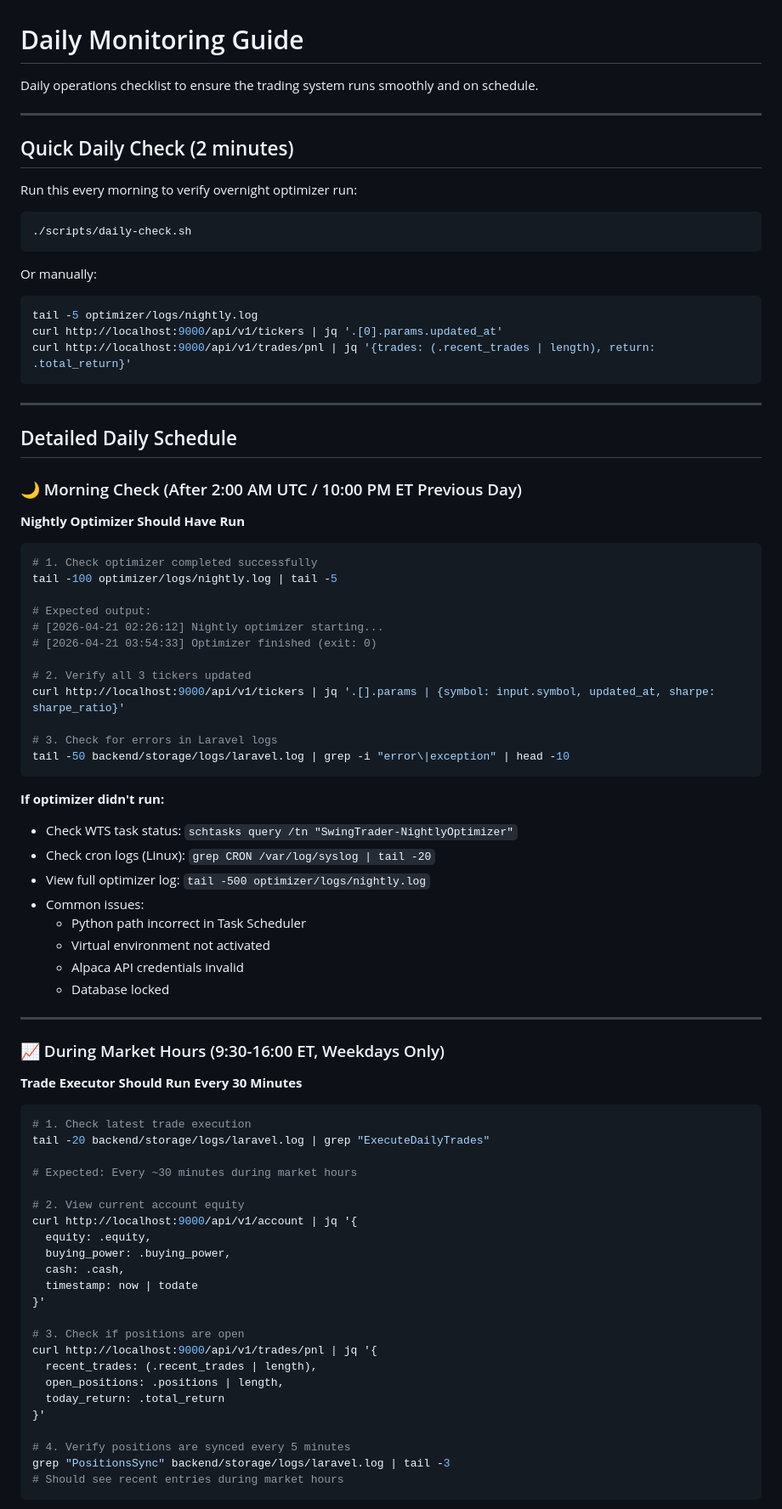
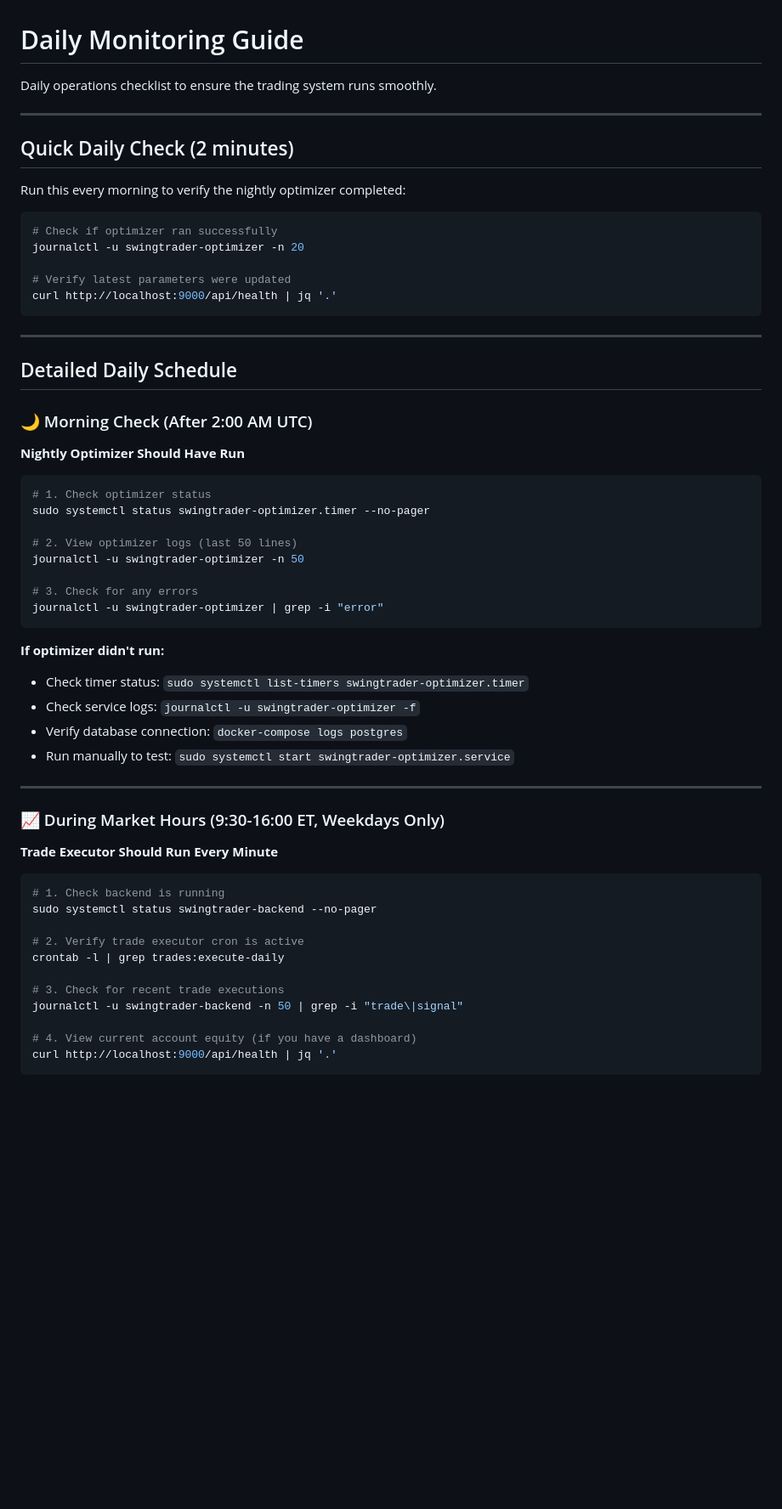
Before and after one commit to vipvipvip/SwingTraderAndOptimizer, a Markdown page: docs/MONITORING.md, the part around one of its changes. Shown at 85% size. Drawn GitHub-style; blank space fills up the shorter version.

````diff
--- a/docs/MONITORING.md
+++ b/docs/MONITORING.md
@@ -1,86 +1,63 @@
 # Daily Monitoring Guide
 
-Daily operations checklist to ensure the trading system runs smoothly and on schedule.
+Daily operations checklist to ensure the trading system runs smoothly.
 
 ---
 
 ## Quick Daily Check (2 minutes)
 
-Run this every morning to verify overnight optimizer run:
+Run this every morning to verify the nightly optimizer completed:
 
 ```bash
-./scripts/daily-check.sh
-```
+# Check if optimizer ran successfully
+journalctl -u swingtrader-optimizer -n 20
 
-Or manually:
-```bash
-tail -5 optimizer/logs/nightly.log
-curl http://localhost:9000/api/v1/tickers | jq '.[0].params.updated_at'
-curl http://localhost:9000/api/v1/trades/pnl | jq '{trades: (.recent_trades | length), return: .total_return}'
+# Verify latest parameters were updated
+curl http://localhost:9000/api/health | jq '.'
 ```
 
 ---
 
 ## Detailed Daily Schedule
 
-### 🌙 Morning Check (After 2:00 AM UTC / 10:00 PM ET Previous Day)
+### 🌙 Morning Check (After 2:00 AM UTC)
 
 **Nightly Optimizer Should Have Run**
 
 ```bash
-# 1. Check optimizer completed successfully
-tail -100 optimizer/logs/nightly.log | tail -5
+# 1. Check optimizer status
+sudo systemctl status swingtrader-optimizer.timer --no-pager
 
-# Expected output:
-# [2026-04-21 02:26:12] Nightly optimizer starting...
-# [2026-04-21 03:54:33] Optimizer finished (exit: 0)
+# 2. View optimizer logs (last 50 lines)
+journalctl -u swingtrader-optimizer -n 50
 
-# 2. Verify all 3 tickers updated
-curl http://localhost:9000/api/v1/tickers | jq '.[].params | {symbol: input.symbol, updated_at, sharpe: sharpe_ratio}'
-
-# 3. Check for errors in Laravel logs
-tail -50 backend/storage/logs/laravel.log | grep -i "error\|exception" | head -10
+# 3. Check for any errors
+journalctl -u swingtrader-optimizer | grep -i "error"
 ```
 
 **If optimizer didn't run:**
-- Check WTS task status: `schtasks query /tn "SwingTrader-NightlyOptimizer"`
-- Check cron logs (Linux): `grep CRON /var/log/syslog | tail -20`
-- View full optimizer log: `tail -500 optimizer/logs/nightly.log`
-- Common issues:
-  - Python path incorrect in Task Scheduler
-  - Virtual environment not activated
-  - Alpaca API credentials invalid
-  - Database locked
+- Check timer status: `sudo systemctl list-timers swingtrader-optimizer.timer`
+- Check service logs: `journalctl -u swingtrader-optimizer -f`
+- Verify database connection: `docker-compose logs postgres`
+- Run manually to test: `sudo systemctl start swingtrader-optimizer.service`
 
 ---
 
 ### 📈 During Market Hours (9:30-16:00 ET, Weekdays Only)
 
-**Trade Executor Should Run Every 30 Minutes**
+**Trade Executor Should Run Every Minute**
 
 ```bash
-# 1. Check latest trade execution
-tail -20 backend/storage/logs/laravel.log | grep "ExecuteDailyTrades"
+# 1. Check backend is running
+sudo systemctl status swingtrader-backend --no-pager
 
-# Expected: Every ~30 minutes during market hours
+# 2. Verify trade executor cron is active
+crontab -l | grep trades:execute-daily
 
-# 2. View current account equity
-curl http://localhost:9000/api/v1/account | jq '{
-  equity: .equity,
-  buying_power: .buying_power,
-  cash: .cash,
-  timestamp: now | todate
-}'
+# 3. Check for recent trade executions
+journalctl -u swingtrader-backend -n 50 | grep -i "trade\|signal"
 
-# 3. Check if positions are open
-curl http://localhost:9000/api/v1/trades/pnl | jq '{
-  recent_trades: (.recent_trades | length),
-  open_positions: .positions | length,
-  today_return: .total_return
-}'
-
-# 4. Verify positions are synced every 5 minutes
-grep "PositionsSync" backend/storage/logs/laravel.log | tail -3
-# Should see recent entries during market hours
+# 4. View current account equity (if you have a dashboard)
+curl http://localhost:9000/api/health | jq '.'
 ```
 
````
Also changed, not shown: other parts of docs/MONITORING.md (+107 -176 lines), docs/FE-BE-Flow.md (deleted, +0 -227 lines), docs/NEW_SERVER_SETUP.md (deleted, +0 -33 lines).
